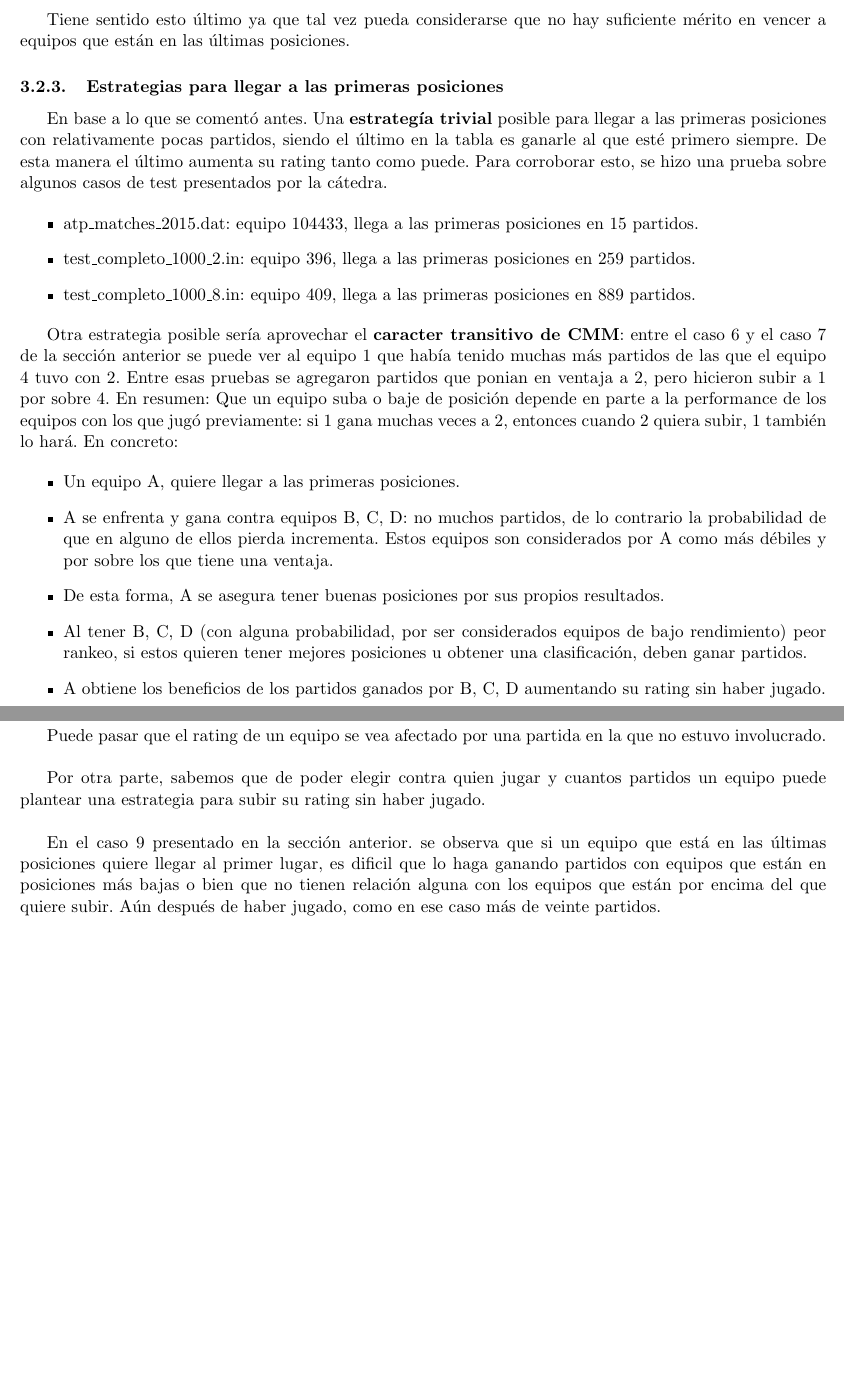
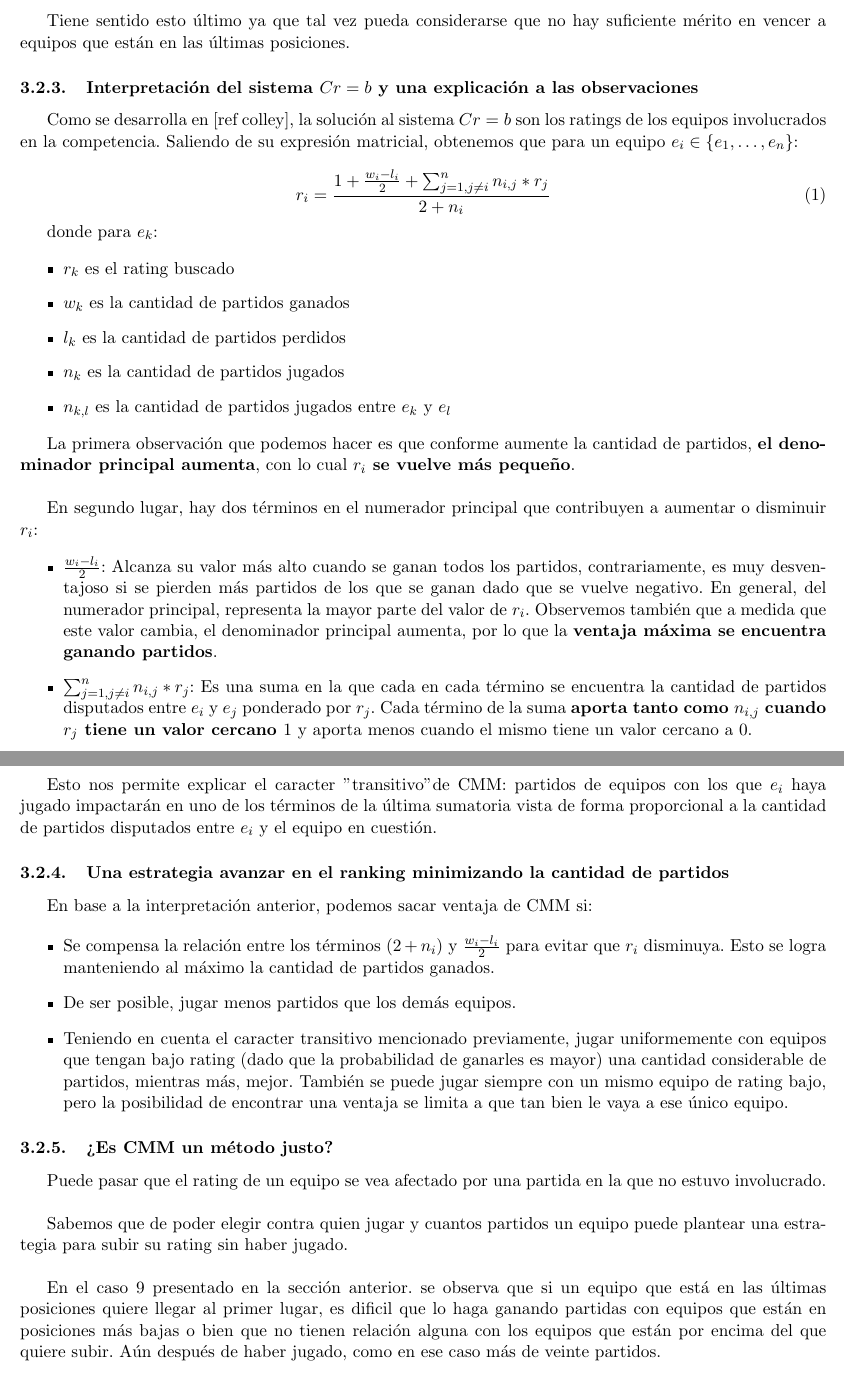
Before and after one commit to fzanollo/metodos-num, a LaTeX document (tp1/informe/main.tex, which reads tp1/informe/experimentos/cualitativoCasos.tex): two parts of pages 10 and 11 of 13, joined at a grey line, cut so that both start at the same text, the shorter picture padded with empty space. Compiled offline with pdfLaTeX.

Commit message:
aclaraciones sobre estrategia

```diff
--- a/tp1/informe/experimentos/cualitativoCasos.tex
+++ b/tp1/informe/experimentos/cualitativoCasos.tex
@@ -241,31 +242,51 @@ Desde el caso 6 al caso 9, queriamos hacer foco en como un equipo puede avanzar
 
 Tiene sentido esto último ya que tal vez pueda considerarse que no hay suficiente mérito en vencer a equipos que están en las últimas posiciones.
 
-\subsubsection{Estrategias para llegar a las primeras posiciones}
+\subsubsection{Interpretación del sistema $Cr = b$ y una explicación a las observaciones}
 
-En base a lo que se comentó antes. Una \textbf{estrategía trivial} posible para llegar a las primeras posiciones con relativamente pocas partidos, siendo el último en la tabla es ganarle al que esté primero siempre. De esta manera el último aumenta su rating tanto como puede. Para corroborar esto, se hizo una prueba sobre algunos casos de test presentados por la cátedra.
+Como se desarrolla en [ref colley], la solución al sistema $Cr = b$ son los ratings de los equipos involucrados en la competencia. Saliendo de su expresión matricial, obtenemos que para un equipo $e_i \in \{e_1, \dots, e_n\}$:
+
+\begin{equation}
+    r_i = \frac{1 + \frac{w_i - l_i}{2} + \sum_{j=1, j \neq i}^{n}{n_{i,j} * r_j}}{2 + n_i}
+\end{equation}
+
+donde para $e_k$:
 
 \begin{itemize}
-    \item atp\_matches\_2015.dat: equipo 104433, llega a las primeras posiciones en 15 partidos.
-    \item test\_completo\_1000\_2.in: equipo 396, llega a las primeras posiciones en 259 partidos.
-    \item test\_completo\_1000\_8.in: equipo 409, llega a las primeras posiciones en 889 partidos.
+    \item $r_k$ es el rating buscado
+    \item $w_k$ es la cantidad de partidos ganados
+    \item $l_k$ es la cantidad de partidos perdidos
+    \item $n_k$ es la cantidad de partidos jugados
+    \item $n_{k,l}$ es la cantidad de partidos jugados entre $e_k$ y $e_l$
 \end{itemize}
 
-Otra estrategia posible sería aprovechar el \textbf{caracter transitivo de CMM}: entre el caso 6 y el caso 7 de la sección anterior se puede ver al equipo 1 que había tenido muchas más partidos de las que el equipo 4 tuvo con 2. Entre esas pruebas se agregaron partidos que ponian en ventaja a 2, pero hicieron subir a 1 por sobre 4. En resumen: Que un equipo suba o baje de posición depende en parte a la performance de los equipos con los que jugó previamente: si 1 gana muchas veces a 2, entonces cuando 2 quiera subir, 1 también lo hará. En concreto:
+La primera observación que podemos hacer es que conforme aumente la cantidad de partidos, \textbf{el denominador principal aumenta}, con lo cual \textbf{$r_i$ se vuelve más pequeño}.\\
+
+En segundo lugar, hay dos términos en el numerador principal que contribuyen a aumentar o disminuir $r_i$:
 
 \begin{itemize}
-    \item Un equipo A, quiere llegar a las primeras posiciones.
-    \item A se enfrenta y gana contra equipos B, C, D: no muchos partidos, de lo contrario la probabilidad de que en alguno de ellos pierda incrementa. Estos equipos son considerados por A como más débiles y por sobre los que tiene una ventaja.
-    \item De esta forma, A se asegura tener buenas posiciones por sus propios resultados.
-    \item Al tener B, C, D (con alguna probabilidad, por ser considerados equipos de bajo rendimiento) peor rankeo, si estos quieren tener mejores posiciones u obtener una clasificación, deben ganar partidos.
-    \item A obtiene los beneficios de los partidos ganados por B, C, D aumentando su rating sin haber jugado.
+    \item $\frac{w_i - l_i}{2}$: Alcanza su valor más alto cuando se ganan todos los partidos, contrariamente, es muy desventajoso si se pierden más partidos de los que se ganan dado que se vuelve negativo. En general, del numerador principal, representa la mayor parte del valor de $r_i$. Observemos también que a medida que este valor cambia, el denominador principal aumenta, por lo que la \textbf{ventaja máxima se encuentra ganando partidos}.
+    \item $\sum_{j=1, j \neq i}^{n}{n_{i,j} * r_j}$: Es una suma en la que cada en cada término se encuentra la cantidad de partidos disputados entre $e_i$ y $e_j$ ponderado por $r_j$. Cada término de la suma \textbf{aporta tanto como $n_{i, j}$ cuando $r_j$ tiene un valor cercano $1$} y aporta menos cuando el mismo tiene un valor cercano a $0$.
+\end{itemize}
+
+\newpage
+Esto nos permite explicar el caracter "transitivo" de CMM: partidos de equipos con los que $e_i$ haya jugado impactarán en uno de los términos de la última sumatoria vista de forma proporcional a la cantidad de partidos disputados entre $e_i$ y el equipo en cuestión.
+
+\subsubsection{Una estrategia avanzar en el ranking minimizando la cantidad de partidos}
+
+En base a la interpretación anterior, podemos sacar ventaja de CMM si:
+
+\begin{itemize}
+    \item Se compensa la relación entre los términos $(2 + n_i)$ y $\frac{w_i - l_i}{2}$ para evitar que $r_i$ disminuya. Esto se logra manteniendo al máximo la cantidad de partidos ganados.
+    \item De ser posible, jugar menos partidos que los demás equipos.
+    \item Teniendo en cuenta el caracter transitivo mencionado previamente, jugar uniformemente con equipos que tengan bajo rating (dado que la probabilidad de ganarles es mayor) una cantidad considerable de partidos, mientras más, mejor. También se puede jugar siempre con un mismo equipo de rating bajo, pero la posibilidad de encontrar una ventaja se limita a que tan bien le vaya a ese único equipo.
 \end{itemize}
 
 \subsubsection{¿Es CMM un método justo?}
 
-Puede pasar que el rating de un equipo se vea afectado por una partida en la que no estuvo involucrado.\\
+Puede pasar que el rating de un equipo se vea afectado por una partida en la que no estuvo involucrado. \\
 
-Por otra parte, sabemos que de poder elegir contra quien jugar y cuantos partidos un equipo puede plantear una estrategia para subir su rating sin haber jugado.\\
+Sabemos que de poder elegir contra quien jugar y cuantos partidos un equipo puede plantear una estrategia para subir su rating sin haber jugado.\\
 
-En el caso 9 presentado en la sección anterior. se observa que si un equipo que está en las últimas posiciones quiere llegar al primer lugar, es dificil que lo haga ganando partidos con equipos que están en posiciones más bajas o bien que no tienen relación alguna con los equipos que están por encima del que quiere subir. Aún después de haber jugado, como en ese caso más de veinte partidos.\\
+En el caso 9 presentado en la sección anterior. se observa que si un equipo que está en las últimas posiciones quiere llegar al primer lugar, es dificil que lo haga ganando partidas con equipos que están en posiciones más bajas o bien que no tienen relación alguna con los equipos que están por encima del que quiere subir. Aún después de haber jugado, como en ese caso más de veinte partidos.\\
 
```
Also changed, not shown: tp1/informe/main.pdf, tp1/informe/experimentos/cualitativoCasos.tex (15 more changed lines), 1 other file.
